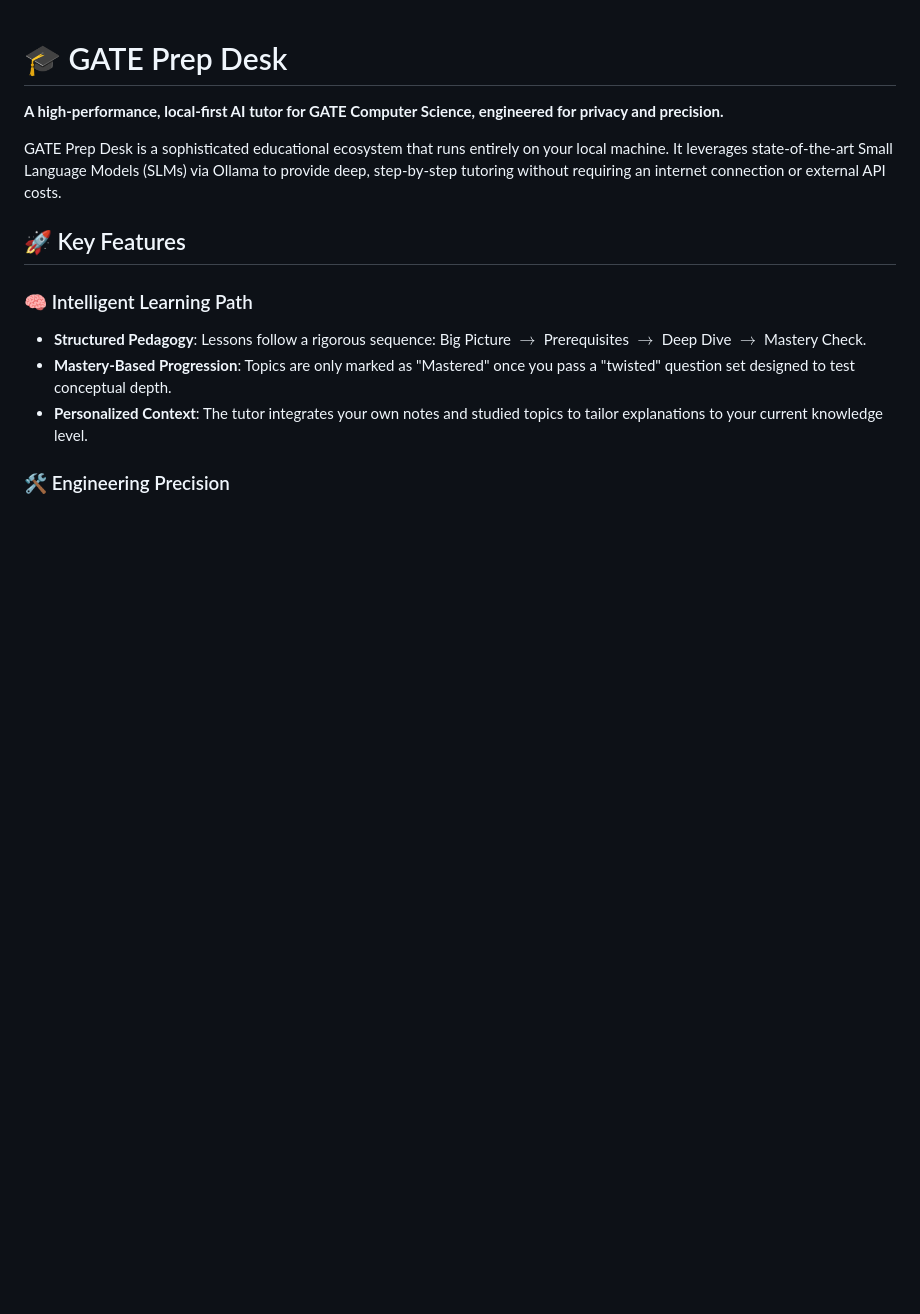
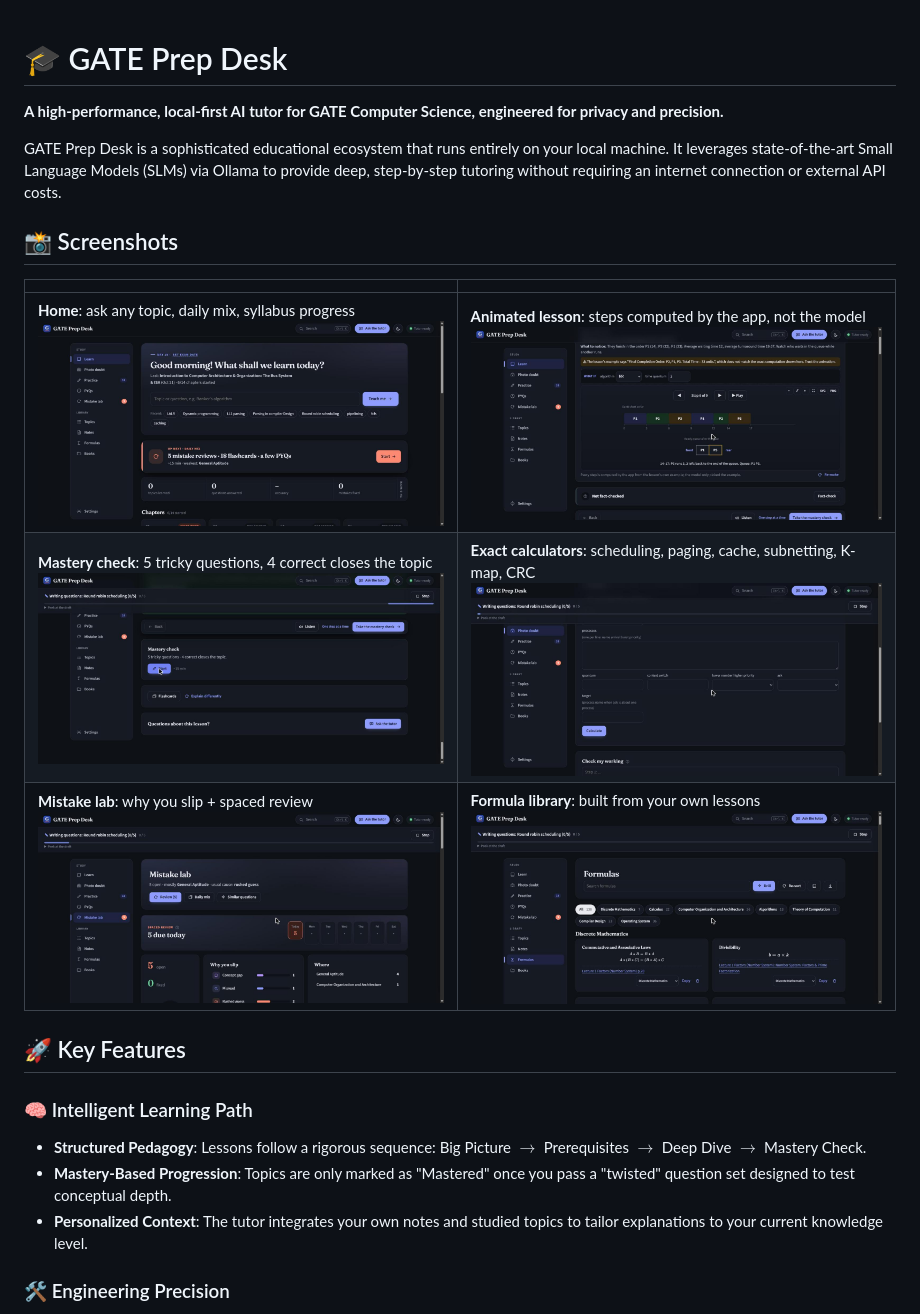
Before and after one commit to Navaz-Chilakala/gate-prep-desk, a Markdown page: README.md, the part around the change. GitHub-like rendering; pictures changed too: docs/screenshots/animated-lesson.jpg (added), docs/screenshots/calculators.jpg (added), docs/screenshots/formulas.jpg (added); blank space fills up the shorter version.

Commit message:
Add screenshots and README gallery
Co-Authored-By: Claude Sonnet 5.5 <noreply@anthropic.com>
Claude-Session: https://claude.ai/code/session_01JdMQvruq1UQyqrA8ZUFc4H

```diff
--- a/README.md
+++ b/README.md
@@ -2,6 +2,14 @@
 **A high-performance, local-first AI tutor for GATE Computer Science, engineered for privacy and precision.**
 
 GATE Prep Desk is a sophisticated educational ecosystem that runs entirely on your local machine. It leverages state-of-the-art Small Language Models (SLMs) via Ollama to provide deep, step-by-step tutoring without requiring an internet connection or external API costs.
+
+## 📸 Screenshots
+
+| | |
+|---|---|
+| **Home**: ask any topic, daily mix, syllabus progress<br>![Home](docs/screenshots/home.jpg) | **Animated lesson**: steps computed by the app, not the model<br>![Animated lesson](docs/screenshots/animated-lesson.jpg) |
+| **Mastery check**: 5 tricky questions, 4 correct closes the topic<br>![Mastery check](docs/screenshots/mastery-check.jpg) | **Exact calculators**: scheduling, paging, cache, subnetting, K-map, CRC<br>![Calculators](docs/screenshots/calculators.jpg) |
+| **Mistake lab**: why you slip + spaced review<br>![Mistake lab](docs/screenshots/mistake-lab.jpg) | **Formula library**: built from your own lessons<br>![Formulas](docs/screenshots/formulas.jpg) |
 
 ## 🚀 Key Features
 
```
